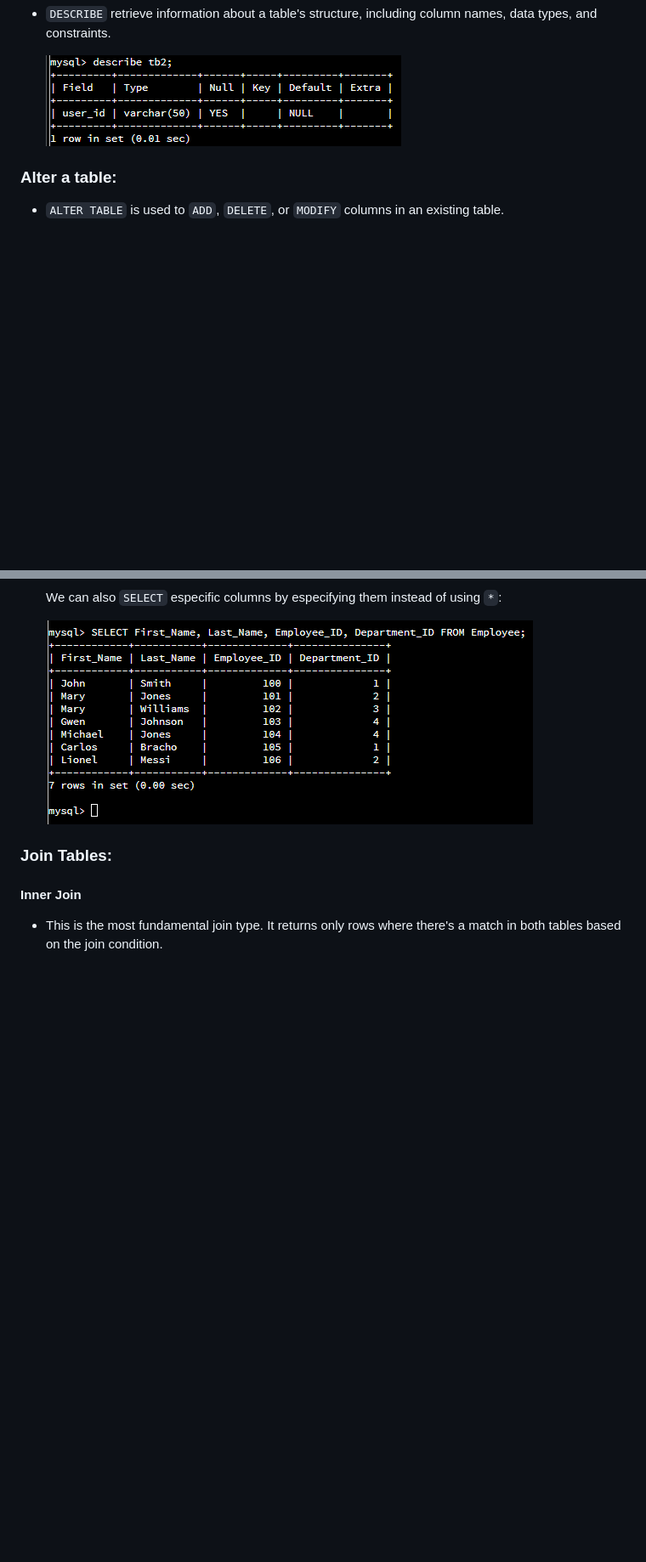
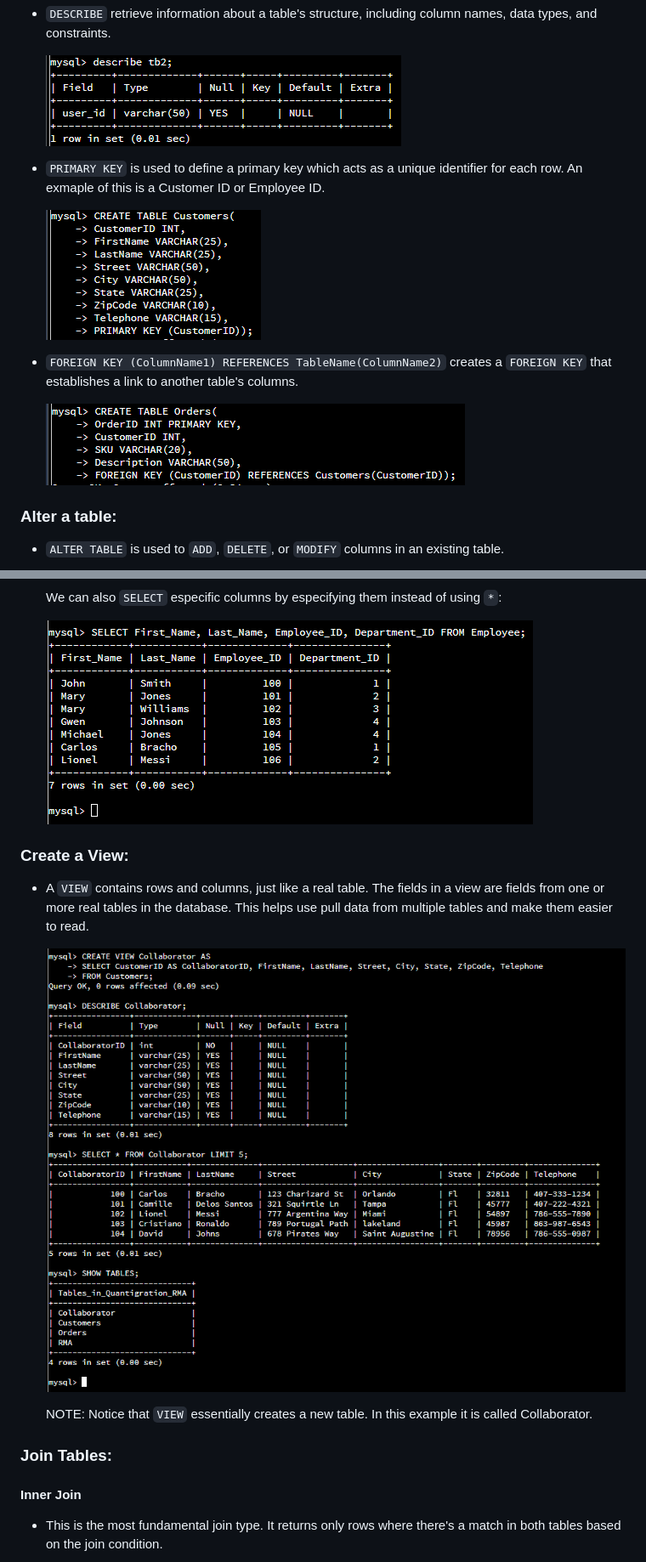
Before and after one commit to BrachoDev/Learning-Projects, a Markdown page: SQL and MySQL documentation/SQL/MySQL notes.md, 2 parts joined by grey strips. Shown: that part at 85% size. Drawn GitHub-style; pictures changed too: SQL and MySQL documentation/assets/CREATE VIEW.png (added), SQL and MySQL documentation/assets/FOREIGN KEY.png (added), SQL and MySQL documentation/assets/PRIMARY KEY.png (added); blank space fills up the shorter version.

Commit message:
Adding Primary Key, Foreign Key, Create View Sections

```diff
--- a/SQL and MySQL documentation/SQL/MySQL notes.md
+++ b/SQL and MySQL documentation/SQL/MySQL notes.md
@@ -49,6 +50,14 @@ Table of content:
 
   ![DESCRIBE EXAMPLE](/SQL%20and%20MySQL%20documentation/assets/DESCRIBE.png)
 
+- `PRIMARY KEY` is used to define a primary key which acts as a unique identifier for each row. An exmaple of this is a Customer ID or Employee ID.
+
+  ![PRIMARY KEY EXAMPLE](/SQL%20and%20MySQL%20documentation/assets/PRIMARY%20KEY.png)
+
+- `FOREIGN KEY (ColumnName1) REFERENCES TableName(ColumnName2)` creates a `FOREIGN KEY` that establishes a link to another table's columns.
+
+  ![FOREIGN KEY EXAMPLE](/SQL%20and%20MySQL%20documentation/assets/FOREIGN%20KEY.png)
+
 ### Alter a table:
 
 - `ALTER TABLE` is used to `ADD`, `DELETE`, or `MODIFY` columns in an existing table.
@@ -76,6 +85,14 @@ Table of content:
   We can also `SELECT` especific columns by especifying them instead of using `*`:
 
   ![SELECT FROM table EXAMPLE 2](/SQL%20and%20MySQL%20documentation/assets/SELECT%20FROM%20table%202.png)
+
+### Create a View:
+
+- A `VIEW` contains rows and columns, just like a real table. The fields in a view are fields from one or more real tables in the database. This helps use pull data from multiple tables and make them easier to read.
+
+  ![CREATE VIEW EXAMPLE](/SQL%20and%20MySQL%20documentation/assets/CREATE%20VIEW.png)
+
+  NOTE: Notice that `VIEW` essentially creates a new table. In this example it is called Collaborator.
 
 ### Join Tables:
 
```
Also changed, not shown: other parts of SQL and MySQL documentation/SQL/MySQL notes.md (+1 -0 lines).
